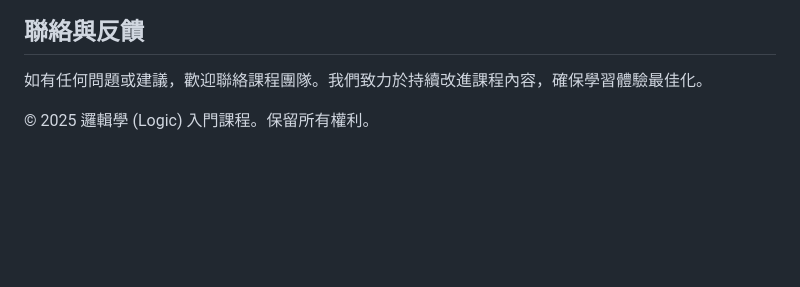
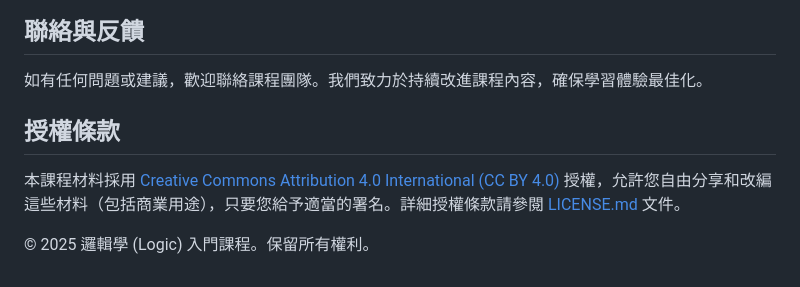
Before and after one commit to eugenetwtw/e02_logic_course, a Markdown page: README.md, the part around the change. GitHub-like rendering; blank space fills up the shorter version.

Commit message:
Add licensing information for course materials under Creative Commons Attribution 4.0

```diff
--- a/README.md
+++ b/README.md
@@ -54,4 +54,8 @@
 
 如有任何問題或建議，歡迎聯絡課程團隊。我們致力於持續改進課程內容，確保學習體驗最佳化。
 
+## 授權條款
+
+本課程材料採用 [Creative Commons Attribution 4.0 International (CC BY 4.0)](https://creativecommons.org/licenses/by/4.0/) 授權，允許您自由分享和改編這些材料（包括商業用途），只要您給予適當的署名。詳細授權條款請參閱 [LICENSE.md](LICENSE.md) 文件。
+
 &copy; 2025 邏輯學 (Logic) 入門課程。保留所有權利。
```
Also changed, not shown: LICENSE.md (added, +35 -0 lines).
